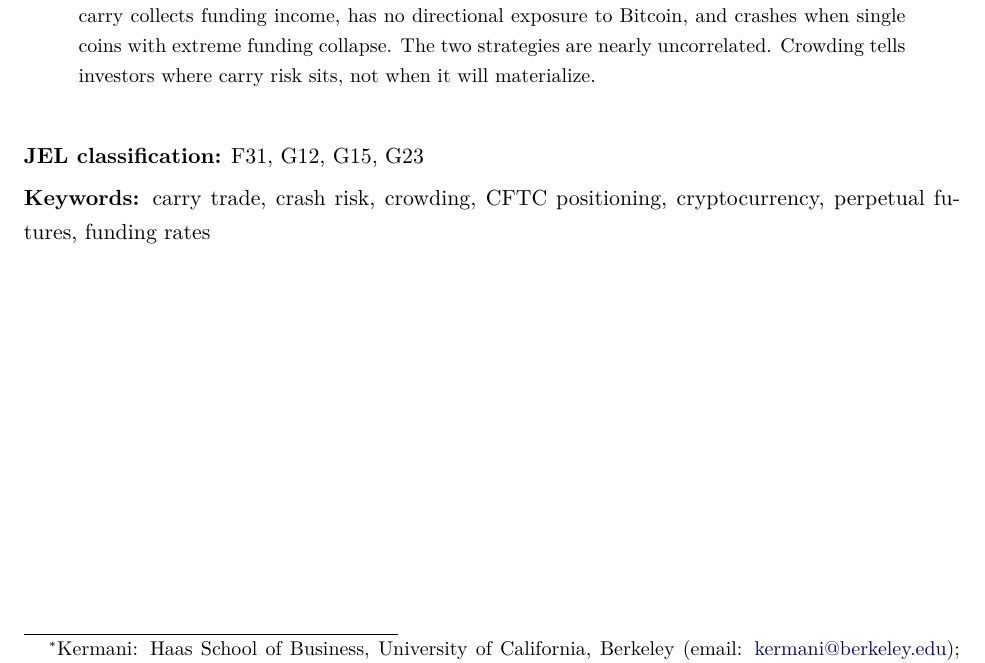
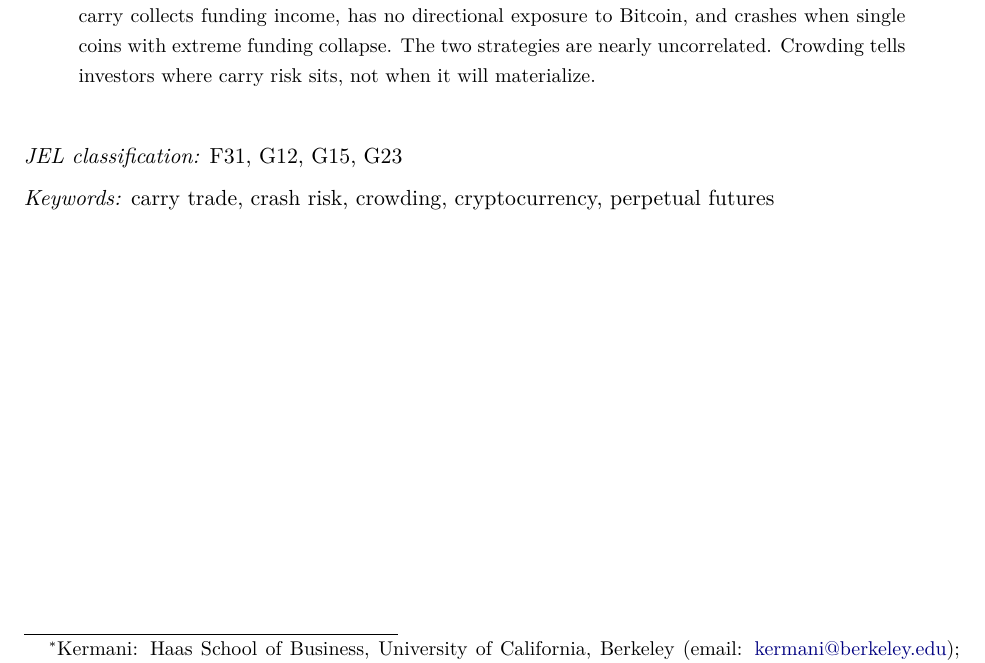
Before and after one commit to rezazamani2329/currency-crypto-carry, a LaTeX paper (paper/crowded_carry_paper.tex): part of page 1 of 31, cut so that both start at the same text. Compiled offline with pdfLaTeX.

Commit message:
Paper: five keywords, no bold on title page labels

```diff
--- a/paper/crowded_carry_paper.tex
+++ b/paper/crowded_carry_paper.tex
@@ -56,9 +56,9 @@ Do carry trades crash when they are crowded? We study G10 currency carry (1999--
 \end{abstract}
 
 \vspace{1em}
-\noindent\textbf{JEL classification:} F31, G12, G15, G23
+\noindent\textit{JEL classification:} F31, G12, G15, G23
 
-\noindent\textbf{Keywords:} carry trade, crash risk, crowding, CFTC positioning, cryptocurrency, perpetual futures, funding rates
+\noindent\textit{Keywords:} carry trade, crash risk, crowding, cryptocurrency, perpetual futures
 \end{titlepage}
 
 \setcounter{page}{1}
```
Also changed, not shown: paper/crowded_carry_paper.pdf, 1 other file.
